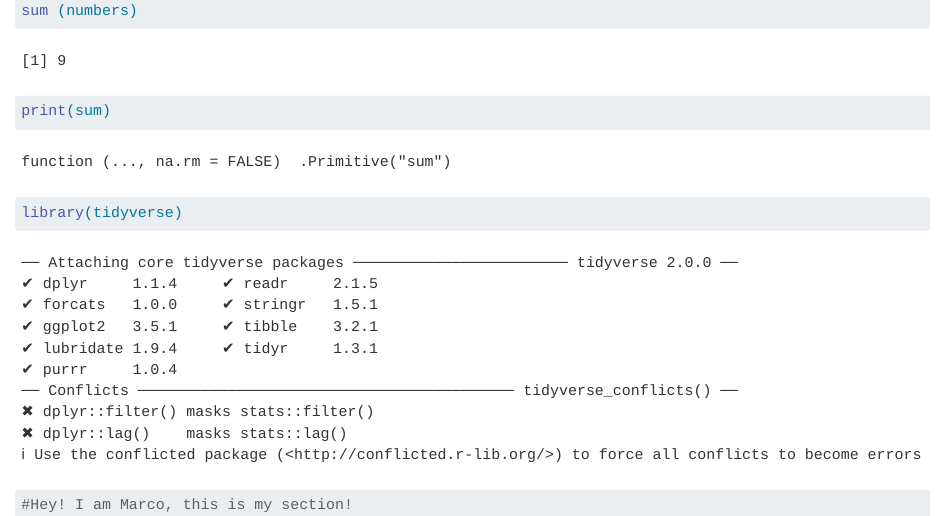
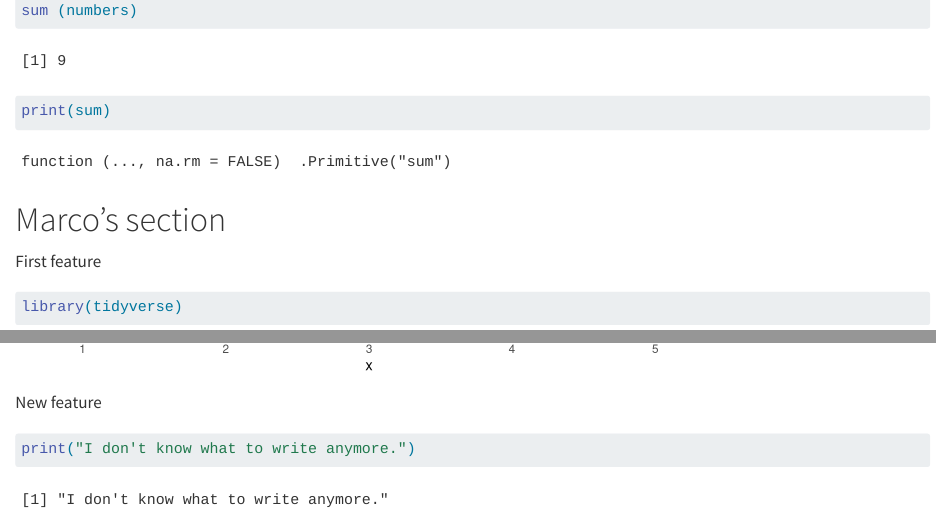
Before and after one commit to rforbiodatascience25/group03, a Quarto document (group_document.qmd): the page in a window 1100 px wide, from 270 px down, and a second part further down, joined at a grey line. Rendered offline with R 4.5, knitr and Pandoc in place of Quarto, with nearby package versions.

Commit message:
New feature from s243247

````diff
--- a/group_document.qmd
+++ b/group_document.qmd
@@ -17,6 +16,10 @@
 print(sum)
 ```
 
+# Marco's section
+
+First feature
+
 ```{r}
 library(tidyverse)
 
@@ -27,3 +30,5 @@
   geom_point() +
   geom_line()
 ```
+
+New feature
@@ -29,0 +37,2 @@
+print("I don't know what to write anymore.")
+```
````
Also changed, not shown: group_document.qmd (3 more changed lines).
